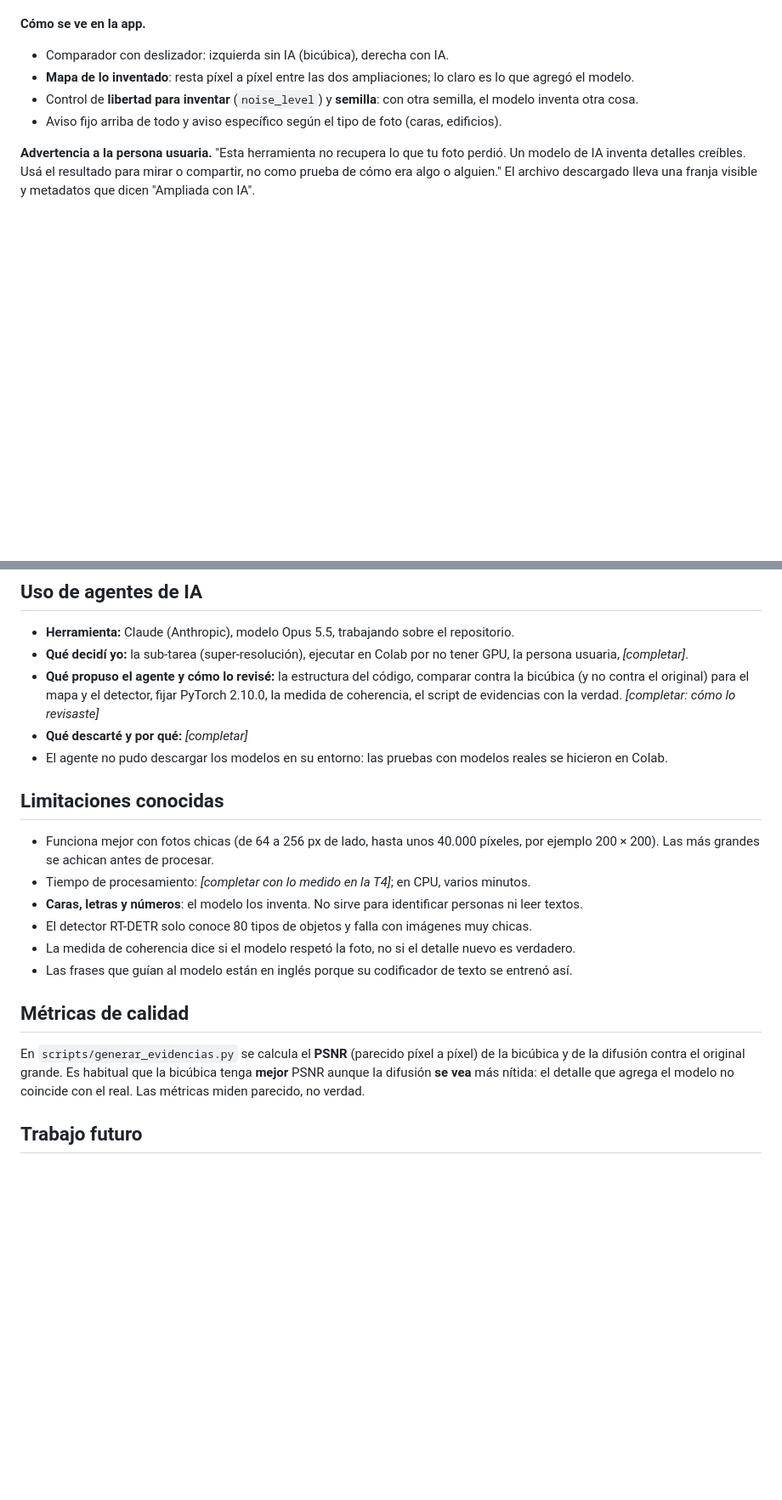
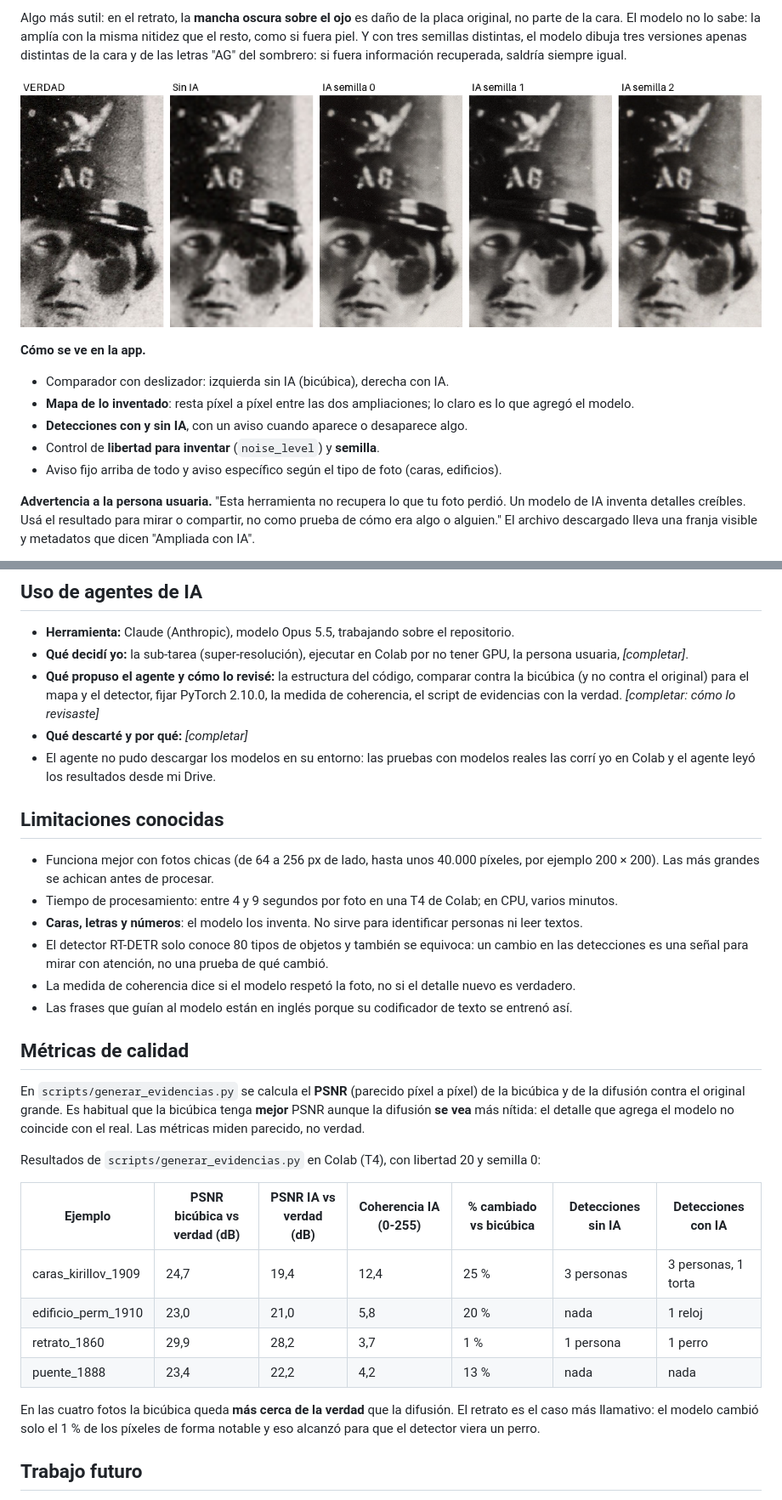
Before and after one commit to hbarrabasqui/tpi2-ampliador, a Markdown page: README.md, 2 parts joined by grey strips. Shown at 85% size. Drawn GitHub-style; pictures changed too: docs/img/retrato_semillas.png (added); blank space fills up the shorter version.

```diff
--- a/README.md
+++ b/README.md
@@ -34,6 +47,10 @@ Video: _[link]_
+Algo más sutil: en el retrato, la **mancha oscura sobre el ojo** es daño de la placa original, no parte de la cara. El modelo no lo sabe: la amplía con la misma nitidez que el resto, como si fuera piel. Y con tres semillas distintas, el modelo dibuja tres versiones apenas distintas de la cara y de las letras "AG" del sombrero: si fuera información recuperada, saldría siempre igual.
+
+![Verdad, sin IA y tres semillas](docs/img/retrato_semillas.png)
 
 **Cómo se ve en la app.**
 - Comparador con deslizador: izquierda sin IA (bicúbica), derecha con IA.
 - **Mapa de lo inventado**: resta píxel a píxel entre las dos ampliaciones; lo claro es lo que agregó el modelo.
-- Control de **libertad para inventar** (`noise_level`) y **semilla**: con otra semilla, el modelo inventa otra cosa.
+- **Detecciones con y sin IA**, con un aviso cuando aparece o desaparece algo.
+- Control de **libertad para inventar** (`noise_level`) y **semilla**.
 - Aviso fijo arriba de todo y aviso específico según el tipo de foto (caras, edificios).
@@ -169,14 +186,14 @@ Es la última versión publicada en PyPI compilada para CUDA 12.8. Las siguiente
 - **Qué decidí yo:** <!-- PENDIENTE (Horacio): revisar y completar con tus palabras --> la sub-tarea (super-resolución), ejecutar en Colab por no tener GPU, la persona usuaria, _[completar]_.
 - **Qué propuso el agente y cómo lo revisé:** la estructura del código, comparar contra la bicúbica (y no contra el original) para el mapa y el detector, fijar PyTorch 2.10.0, la medida de coherencia, el script de evidencias con la verdad. _[completar: cómo lo revisaste]_
 - **Qué descarté y por qué:** _[completar]_
-- El agente no pudo descargar los modelos en su entorno: las pruebas con modelos reales se hicieron en Colab.
+- El agente no pudo descargar los modelos en su entorno: las pruebas con modelos reales las corrí yo en Colab y el agente leyó los resultados desde mi Drive.
 
 ## Limitaciones conocidas
 
 - Funciona mejor con fotos chicas (de 64 a 256 px de lado, hasta unos 40.000 píxeles, por ejemplo 200 × 200). Las más grandes se achican antes de procesar.
-- Tiempo de procesamiento: _[completar con lo medido en la T4]_; en CPU, varios minutos.
+- Tiempo de procesamiento: entre 4 y 9 segundos por foto en una T4 de Colab; en CPU, varios minutos.
 - **Caras, letras y números**: el modelo los inventa. No sirve para identificar personas ni leer textos.
-- El detector RT-DETR solo conoce 80 tipos de objetos y falla con imágenes muy chicas.
+- El detector RT-DETR solo conoce 80 tipos de objetos y también se equivoca: un cambio en las detecciones es una señal para mirar con atención, no una prueba de qué cambió.
 - La medida de coherencia dice si el modelo respetó la foto, no si el detalle nuevo es verdadero.
 - Las frases que guían al modelo están en inglés porque su codificador de texto se entrenó así.
 
@@ -184,7 +201,16 @@ Es la última versión publicada en PyPI compilada para CUDA 12.8. Las siguiente
 
 En `scripts/generar_evidencias.py` se calcula el **PSNR** (parecido píxel a píxel) de la bicúbica y de la difusión contra el original grande. Es habitual que la bicúbica tenga **mejor** PSNR aunque la difusión **se vea** más nítida: el detalle que agrega el modelo no coincide con el real. Las métricas miden parecido, no verdad.
 
-<!-- PENDIENTE: pegar la tabla de resultados/resumen.md -->
+Resultados de `scripts/generar_evidencias.py` en Colab (T4), con libertad 20 y semilla 0:
+
+| Ejemplo | PSNR bicúbica vs verdad (dB) | PSNR IA vs verdad (dB) | Coherencia IA (0-255) | % cambiado vs bicúbica | Detecciones sin IA | Detecciones con IA |
+|---|---|---|---|---|---|---|
+| caras_kirillov_1909 | 24,7 | 19,4 | 12,4 | 25 % | 3 personas | 3 personas, 1 torta |
+| edificio_perm_1910 | 23,0 | 21,0 | 5,8 | 20 % | nada | 1 reloj |
+| retrato_1860 | 29,9 | 28,2 | 3,7 | 1 % | 1 persona | 1 perro |
+| puente_1888 | 23,4 | 22,2 | 4,2 | 13 % | nada | nada |
+
+En las cuatro fotos la bicúbica queda **más cerca de la verdad** que la difusión. El retrato es el caso más llamativo: el modelo cambió solo el 1 % de los píxeles de forma notable y eso alcanzó para que el detector viera un perro.
 
 ## Trabajo futuro
 
```
Also changed, not shown: other parts of README.md (+20 -7 lines), docs/img/caras_comparacion.png (added), docs/img/caras_detecciones.png (added), docs/img/edificio_detecciones.png (added), docs/img/retrato_comparacion.png (added), docs/img/retrato_detecciones.png (added).
